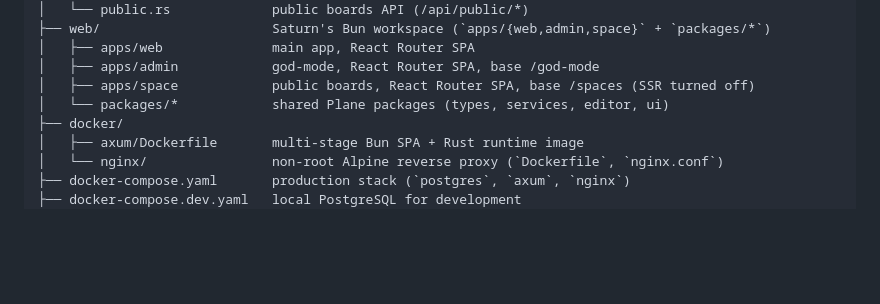
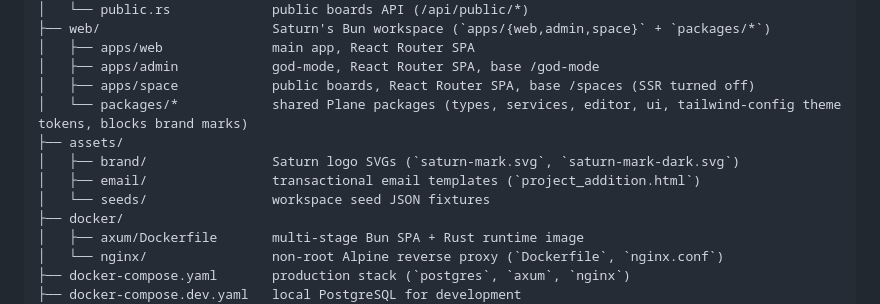
Before and after one commit to aphelion31/saturn, a Markdown page: docs/architectures/02.STRUCTURE-PROJECT.md, the part around the change. Rendered like a GitHub page; blank space fills up the shorter version.

```diff
--- a/docs/architectures/02.STRUCTURE-PROJECT.md
+++ b/docs/architectures/02.STRUCTURE-PROJECT.md
@@ -24,7 +24,11 @@ saturn/
 │   ├── apps/web              main app, React Router SPA
 │   ├── apps/admin            god-mode, React Router SPA, base /god-mode
 │   ├── apps/space            public boards, React Router SPA, base /spaces (SSR turned off)
-│   └── packages/*            shared Plane packages (types, services, editor, ui)
+│   └── packages/*            shared Plane packages (types, services, editor, ui, tailwind-config theme tokens, blocks brand marks)
+├── assets/
+│   ├── brand/                Saturn logo SVGs (`saturn-mark.svg`, `saturn-mark-dark.svg`)
+│   ├── email/                transactional email templates (`project_addition.html`)
+│   └── seeds/                workspace seed JSON fixtures
 ├── docker/
 │   ├── axum/Dockerfile       multi-stage Bun SPA + Rust runtime image
 │   └── nginx/                non-root Alpine reverse proxy (`Dockerfile`, `nginx.conf`)
```
Also changed, not shown: README.md (+5 -4 lines), docs/screenshots/admin.png, docs/screenshots/home.png, docs/screenshots/sign-in.png, docs/screenshots/work-items.png, 2 other files.
